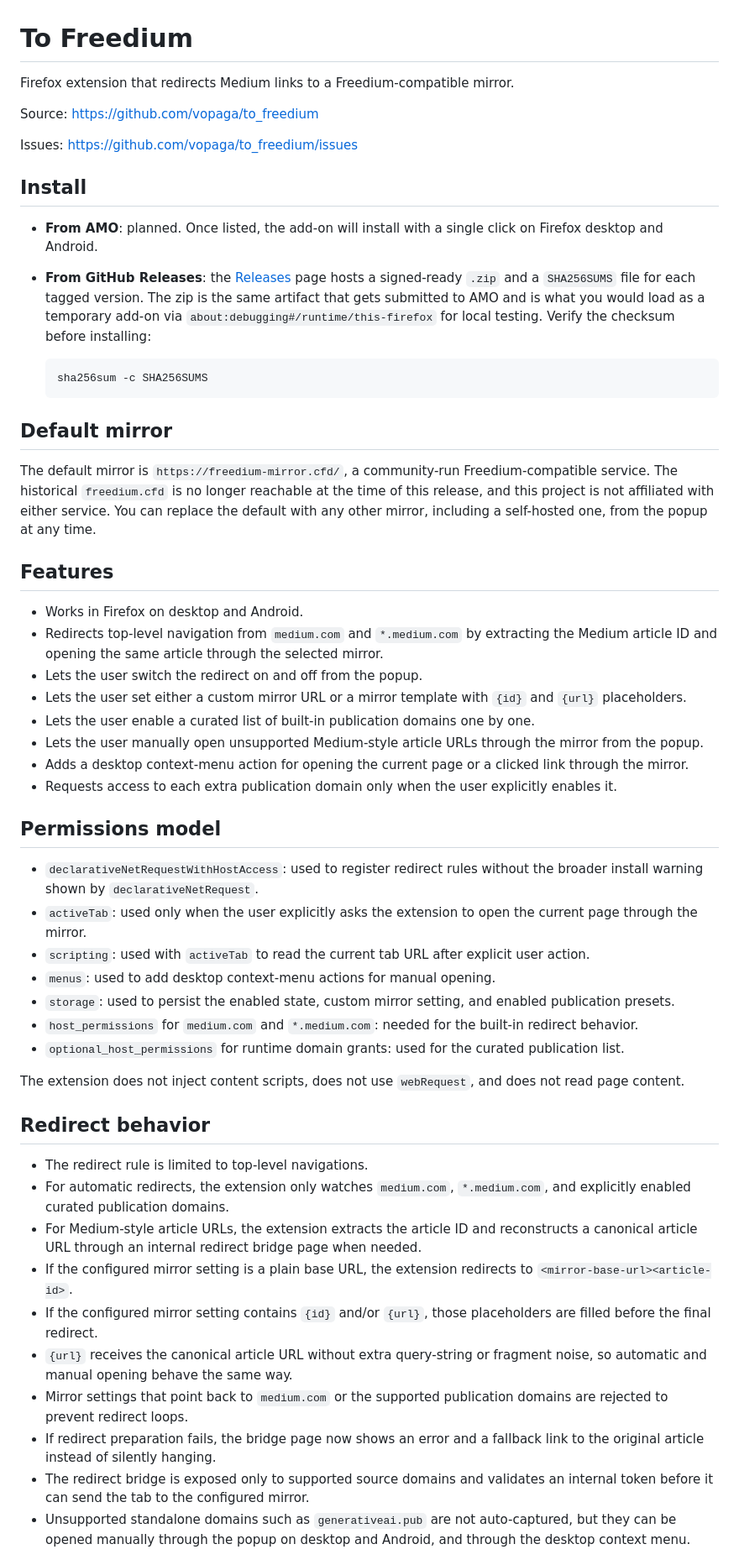
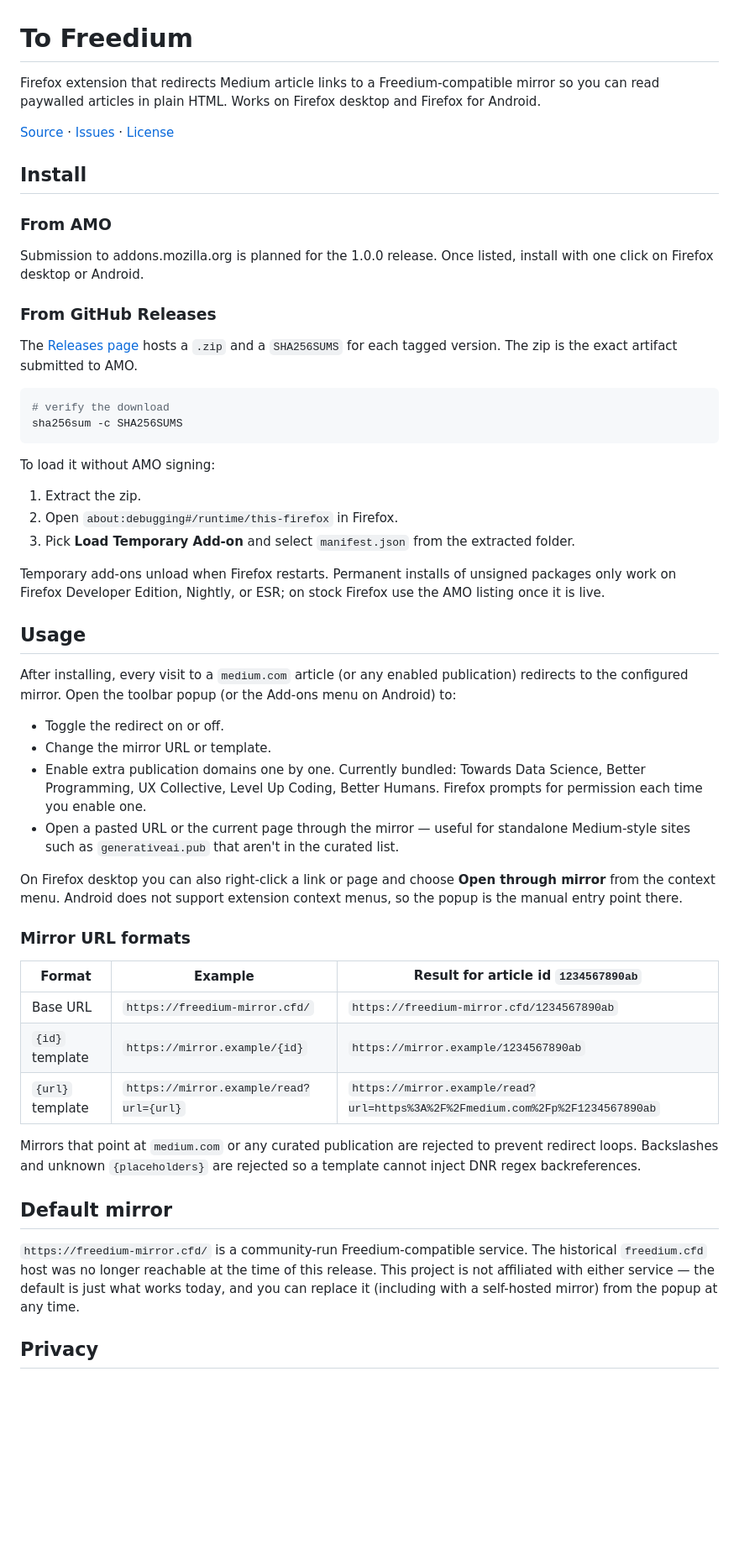
Before and after one commit to vopaga/to_freedium, a Markdown page: README.md, the part around one of its changes. Shown at 84% size. Rendered like a GitHub page; blank space fills up the shorter version.

Commit message:
Rewrite README for users instead of maintainers
The previous README leaked maintainer-only context into the front page:
AMO packaging steps, internal redirect-bridge mechanics, the full
permissions table, ps1 test invocation, validation commands. Most of
that already lives in CONTRIBUTING.md or AMO_SUBMISSION.md.

The rewrite focuses on what a user landing on the repo actually needs:

- Lead with what the extension does in one paragraph.
- Install instructions for both AMO (planned) and GitHub Releases, with
  an explicit warning that unsigned zips only do "Load Temporary Add-on"
  on stock Firefox.
- A real usage section that explains the popup, the manual-open flow,
  and the right-click menu, plus the Android caveat.
- A mirror-URL-format table covering the three template shapes.
- Short Privacy / Contributing / License sections that point at the
  dedicated files instead of duplicating their contents.

````diff
--- a/README.md
+++ b/README.md
@@ -1,61 +1,56 @@
 # To Freedium
 
-Firefox extension that redirects Medium links to a Freedium-compatible mirror.
+Firefox extension that redirects Medium article links to a Freedium-compatible mirror so you can read paywalled articles in plain HTML. Works on Firefox desktop and Firefox for Android.
 
-Source: https://github.com/vopaga/to_freedium
-
-Issues: https://github.com/vopaga/to_freedium/issues
+[Source](https://github.com/vopaga/to_freedium) · [Issues](https://github.com/vopaga/to_freedium/issues) · [License](LICENSE)
 
 ## Install
 
-- **From AMO**: planned. Once listed, the add-on will install with a single click on Firefox desktop and Android.
-- **From GitHub Releases**: the [Releases](https://github.com/vopaga/to_freedium/releases) page hosts a signed-ready `.zip` and a `SHA256SUMS` file for each tagged version. The zip is the same artifact that gets submitted to AMO and is what you would load as a temporary add-on via `about:debugging#/runtime/this-firefox` for local testing. Verify the checksum before installing:
+### From AMO
 
-  ```sh
-  sha256sum -c SHA256SUMS
-  ```
+Submission to addons.mozilla.org is planned for the 1.0.0 release. Once listed, install with one click on Firefox desktop or Android.
+
+### From GitHub Releases
+
+The [Releases page](https://github.com/vopaga/to_freedium/releases) hosts a `.zip` and a `SHA256SUMS` for each tagged version. The zip is the exact artifact submitted to AMO.
+
+```sh
+# verify the download
+sha256sum -c SHA256SUMS
+```
+
+To load it without AMO signing:
+
+1. Extract the zip.
+2. Open `about:debugging#/runtime/this-firefox` in Firefox.
+3. Pick **Load Temporary Add-on** and select `manifest.json` from the extracted folder.
+
+Temporary add-ons unload when Firefox restarts. Permanent installs of unsigned packages only work on Firefox Developer Edition, Nightly, or ESR; on stock Firefox use the AMO listing once it is live.
+
+## Usage
+
+After installing, every visit to a `medium.com` article (or any enabled publication) redirects to the configured mirror. Open the toolbar popup (or the Add-ons menu on Android) to:
+
+- Toggle the redirect on or off.
+- Change the mirror URL or template.
+- Enable extra publication domains one by one. Currently bundled: Towards Data Science, Better Programming, UX Collective, Level Up Coding, Better Humans. Firefox prompts for permission each time you enable one.
+- Open a pasted URL or the current page through the mirror — useful for standalone Medium-style sites such as `generativeai.pub` that aren't in the curated list.
+
+On Firefox desktop you can also right-click a link or page and choose **Open through mirror** from the context menu. Android does not support extension context menus, so the popup is the manual entry point there.
+
+### Mirror URL formats
+
+| Format | Example | Result for article id `1234567890ab` |
+|---|---|---|
+| Base URL | `https://freedium-mirror.cfd/` | `https://freedium-mirror.cfd/1234567890ab` |
+| `{id}` template | `https://mirror.example/{id}` | `https://mirror.example/1234567890ab` |
+| `{url}` template | `https://mirror.example/read?url={url}` | `https://mirror.example/read?url=https%3A%2F%2Fmedium.com%2Fp%2F1234567890ab` |
+
+Mirrors that point at `medium.com` or any curated publication are rejected to prevent redirect loops. Backslashes and unknown `{placeholders}` are rejected so a template cannot inject DNR regex backreferences.
 
 ## Default mirror
 
-The default mirror is `https://freedium-mirror.cfd/`, a community-run
-Freedium-compatible service. The historical `freedium.cfd` is no longer
-reachable at the time of this release, and this project is not affiliated
-with either service. You can replace the default with any other mirror,
-including a self-hosted one, from the popup at any time.
+`https://freedium-mirror.cfd/` is a community-run Freedium-compatible service. The historical `freedium.cfd` host was no longer reachable at the time of this release. This project is not affiliated with either service — the default is just what works today, and you can replace it (including with a self-hosted mirror) from the popup at any time.
 
-## Features
+## Privacy
 
-- Works in Firefox on desktop and Android.
-- Redirects top-level navigation from `medium.com` and `*.medium.com` by extracting the Medium article ID and opening the same article through the selected mirror.
-- Lets the user switch the redirect on and off from the popup.
-- Lets the user set either a custom mirror URL or a mirror template with `{id}` and `{url}` placeholders.
-- Lets the user enable a curated list of built-in publication domains one by one.
-- Lets the user manually open unsupported Medium-style article URLs through the mirror from the popup.
-- Adds a desktop context-menu action for opening the current page or a clicked link through the mirror.
-- Requests access to each extra publication domain only when the user explicitly enables it.
-
-## Permissions model
-
-- `declarativeNetRequestWithHostAccess`: used to register redirect rules without the broader install warning shown by `declarativeNetRequest`.
-- `activeTab`: used only when the user explicitly asks the extension to open the current page through the mirror.
-- `scripting`: used with `activeTab` to read the current tab URL after explicit user action.
-- `menus`: used to add desktop context-menu actions for manual opening.
-- `storage`: used to persist the enabled state, custom mirror setting, and enabled publication presets.
-- `host_permissions` for `medium.com` and `*.medium.com`: needed for the built-in redirect behavior.
-- `optional_host_permissions` for runtime domain grants: used for the curated publication list.
-
-The extension does not inject content scripts, does not use `webRequest`, and does not read page content.
-
-## Redirect behavior
-
-- The redirect rule is limited to top-level navigations.
-- For automatic redirects, the extension only watches `medium.com`, `*.medium.com`, and explicitly enabled curated publication domains.
-- For Medium-style article URLs, the extension extracts the article ID and reconstructs a canonical article URL through an internal redirect bridge page when needed.
-- If the configured mirror setting is a plain base URL, the extension redirects to `<mirror-base-url><article-id>`.
-- If the configured mirror setting contains `{id}` and/or `{url}`, those placeholders are filled before the final redirect.
-- `{url}` receives the canonical article URL without extra query-string or fragment noise, so automatic and manual opening behave the same way.
-- Mirror settings that point back to `medium.com` or the supported publication domains are rejected to prevent redirect loops.
-- If redirect preparation fails, the bridge page now shows an error and a fallback link to the original article instead of silently hanging.
-- The redirect bridge is exposed only to supported source domains and validates an internal token before it can send the tab to the configured mirror.
-- Unsupported standalone domains such as `generativeai.pub` are not auto-captured, but they can be opened manually through the popup on desktop and Android, and through the desktop context menu.
-
````
Also changed, not shown: other parts of README.md (+6 -32 lines).
